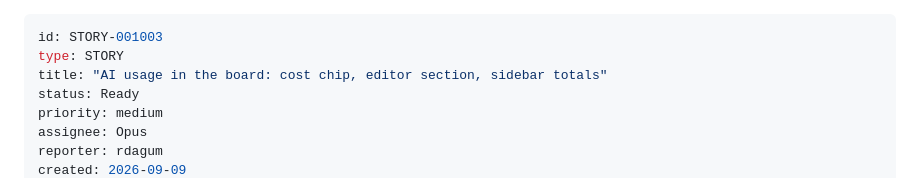
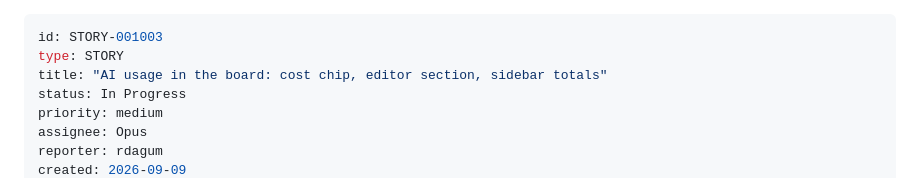
Before and after one commit to rdagum/workspec, a Markdown page: .workspec/items/STORY-001003.md, the part around one of its changes. GitHub-like rendering.

Commit message:
chore(workspec): start STORY-001003 AI usage in the board
Co-Authored-By: Claude Sonnet 5.5 <noreply@anthropic.com>

```diff
--- a/.workspec/items/STORY-001003.md
+++ b/.workspec/items/STORY-001003.md
@@ -2,7 +2,7 @@
 id: STORY-001003
 type: STORY
 title: "AI usage in the board: cost chip, editor section, sidebar totals"
-status: Ready
+status: In Progress
 priority: medium
 assignee: Opus
 reporter: rdagum
```
Also changed, not shown: other parts of .workspec/items/STORY-001003.md (+1 -1 lines).
